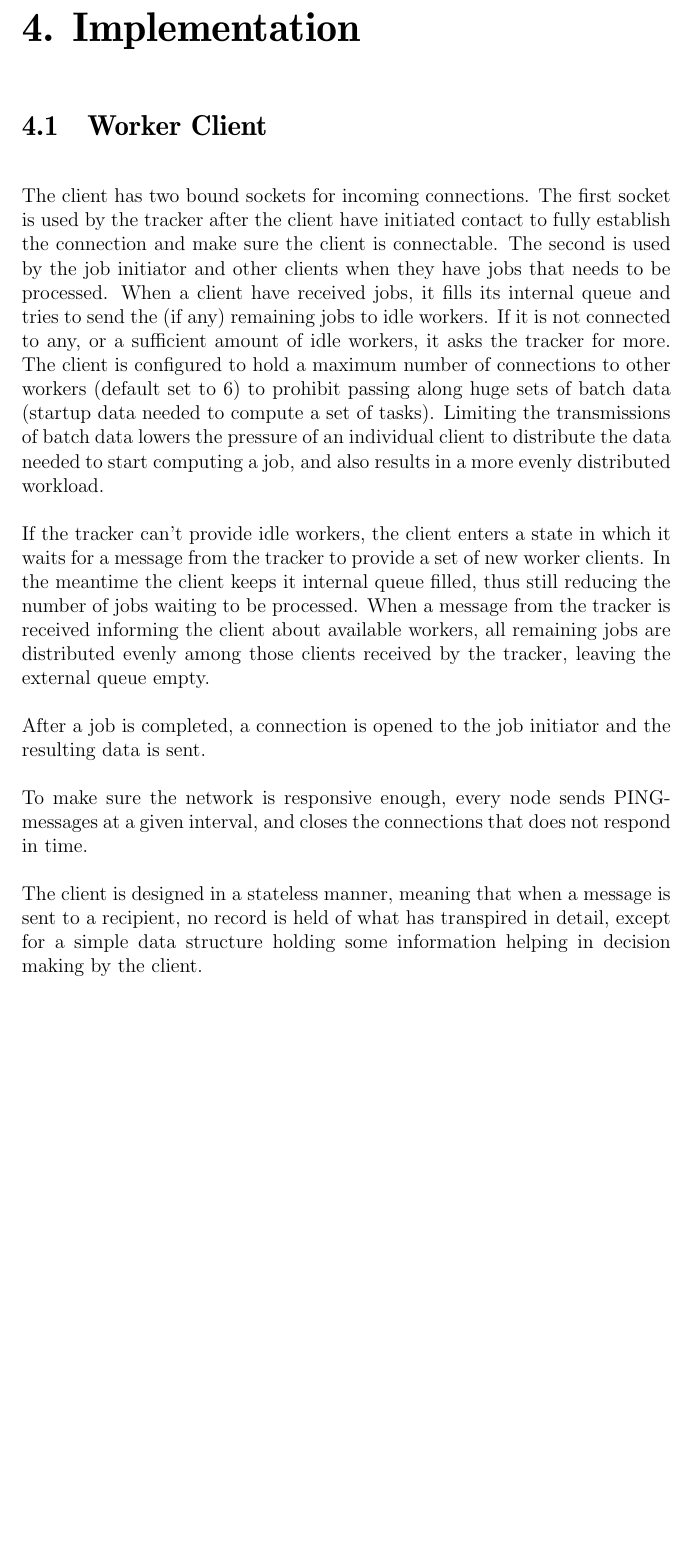
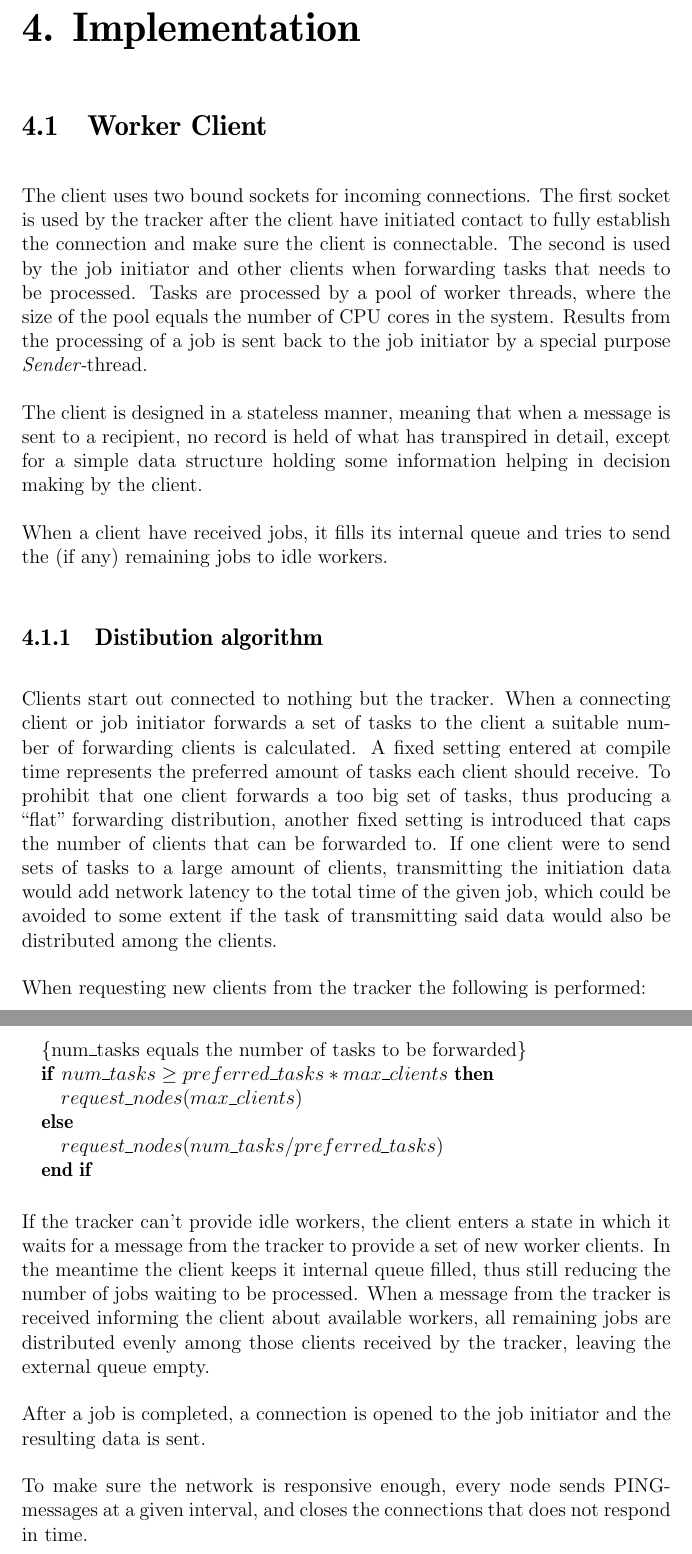
Before and after one commit to pxf/derp, a LaTeX thesis (Lightning/report/report.tex, which reads Lightning/report/tex/chapters/chapter3_implementation.tex): part of page 12 of 23 before the commit and two parts of pages 12 and 13 of 24 after it, the two joined at a grey line, cut so that both start at the same text, the shorter picture padded with empty space. Compiled offline with pdfLaTeX.

Commit message:
Skit i implementation av skitklintens skitalgoritm. Skit i cykeldörren!

```diff
--- a/Lightning/report/report.tex
+++ b/Lightning/report/report.tex
@@ -7,6 +7,7 @@
 \usepackage{ae}
 \usepackage{graphicx}
 \usepackage{verbatim}
+\usepackage{algorithmic}
 \usepackage{alltt}
 %\usepackage{mdwlist} % for itemize*, description* etc
 \usepackage{float} % to get the images where we put them
--- a/Lightning/report/tex/chapters/chapter3_implementation.tex
+++ b/Lightning/report/tex/chapters/chapter3_implementation.tex
@@ -1,20 +1,54 @@
 \chapter{Implementation}
 
-
 \section{Worker Client}
-The client has two bound sockets for incoming connections. The first socket is
+% TODO: Se över tasks-jobs (användningen av orden alltså, det är ju helt jävla
+% blandat..)
+The client uses two bound sockets for incoming connections. The first socket is
 used by the tracker after the client have initiated contact to fully establish
 the connection and make sure the client is connectable. The second is used by
-the job initiator and other clients when they have jobs that needs to be
-processed. When a client have received jobs, it fills its internal queue and
+the job initiator and other clients when forwarding tasks that needs to be
+processed. Tasks are processed by a pool of worker threads, where the size of
+the pool equals the number of CPU cores in the system. Results from the
+processing of a job is sent back to the job initiator by a special purpose
+\textit{Sender-}thread.
+
+% Discussion: det här suger också
+The client is designed in a stateless manner, meaning that when a message is
+sent to a recipient, no record is held of what has transpired in detail, except
+for a simple data structure holding some information helping in decision making
+by the client.
+
+
+
+When a client have received jobs, it fills its internal queue and
 tries to send the (if any) remaining jobs to idle workers.
-If it is not connected to any, or a sufficient amount of idle workers, it asks
-the tracker for more. The client is configured to hold a maximum number of
-connections to other workers (default set to 6) to prohibit passing along huge
-sets of batch data (startup data needed to compute a set of tasks). Limiting the
-transmissions of batch data lowers the pressure of an individual client to
-distribute the data needed to start computing a job, and also results in a more
-evenly distributed workload.
+
+\subsection{Distibution algorithm}
+Clients start out connected to nothing but the tracker. When a connecting client
+or job initiator forwards a set of tasks to the client a suitable number of
+forwarding clients is calculated. A fixed setting entered at compile time represents
+the preferred amount of tasks each client should receive. To prohibit that one
+client forwards a too big set of tasks, thus producing a ``flat'' forwarding
+distribution, another fixed setting is introduced that caps the number of
+clients that can be forwarded to. If one client were to send sets of tasks to a
+large amount of clients, transmitting the initiation data would add network
+latency to the total time of the given job, which could be avoided to some
+extent if the task of transmitting said data would also be distributed among the
+clients.
+
+When requesting new clients from the tracker
+the following is performed: \\
+
+\begin{samepage}
+\begin{algorithmic}
+\STATE \COMMENT{num\_tasks equals the number of tasks to be forwarded}
+\IF {$num\_tasks \geq preferred\_tasks*max\_clients$}
+	\STATE $request\_nodes(max\_clients$)
+\ELSE
+	\STATE $request\_nodes(num\_tasks/preferred\_tasks$)
+\ENDIF
+\end{algorithmic}
+\end{samepage}
 
 If the tracker can't provide idle workers, the client enters a state in which it
 waits for a message from the tracker to provide a set of new worker clients. In
@@ -30,11 +64,6 @@ resulting data is sent.
 % Discussion: det här suger?
 To make sure the network is responsive enough, every node sends PING-messages at a given interval, and closes the connections that does not respond in time.
 
-% Discussion: det här suger också
-The client is designed in a stateless manner, meaning that when a message is
-sent to a recipient, no record is held of what has transpired in detail, except
-for a simple data structure holding some information helping in decision making
-by the client.
 
 \subsection{Queues}
 The client has three queues, handling all the incoming, outgoing and completed jobs.
```
Also changed, not shown: Lightning/report/tex/chapters/chapter3_implementation.tex (10 more changed lines).
